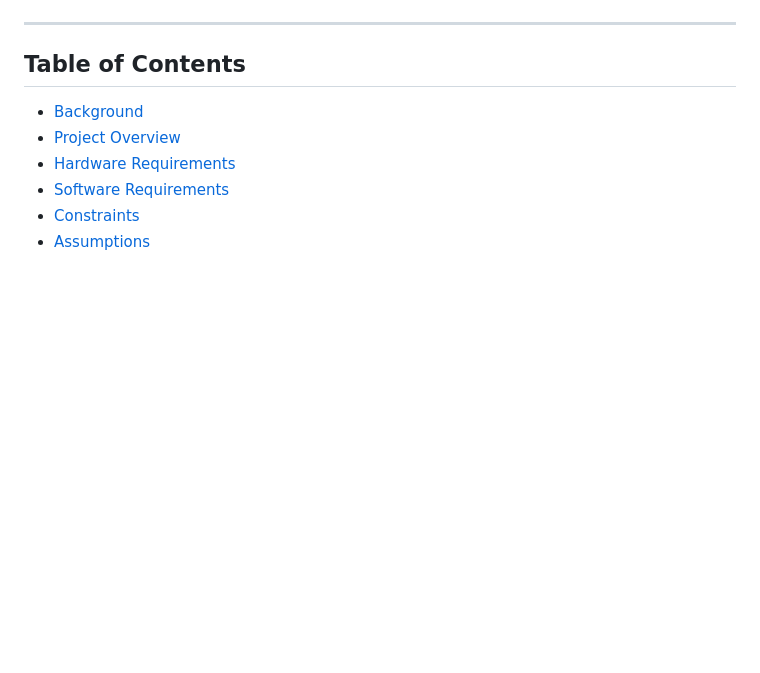
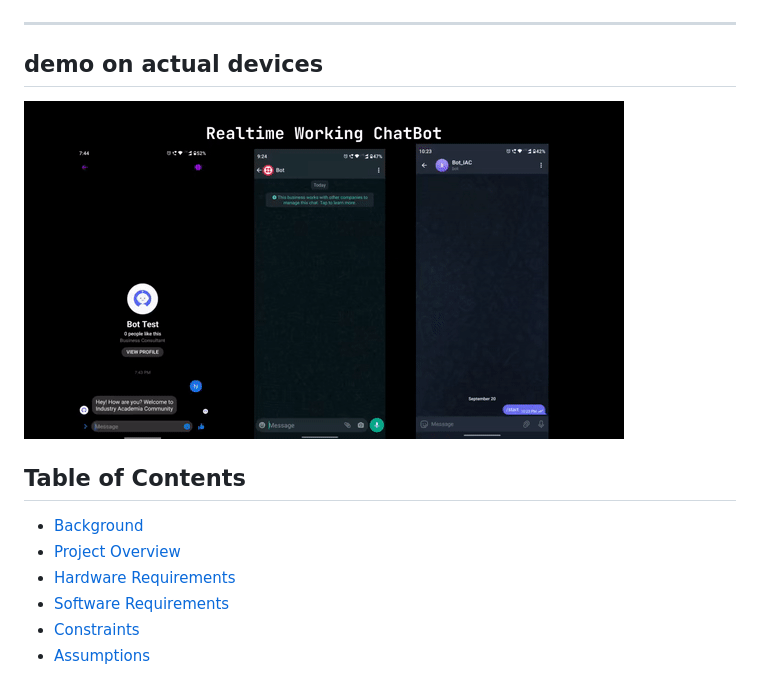
Before and after one commit to tusuii/SmartSolveAI_Unified_ChatBot_Internship_Project, a Markdown page: README.md, the part around the change. GitHub-like rendering; blank space fills up the shorter version.

```diff
--- a/README.md
+++ b/README.md
@@ -5,7 +5,9 @@
 </center>
 
 ---
+## demo on actual devices
 
+![gif video](https://github.com/tusuii/SmartSolveAI_Unified_ChatBot_Internship_Project/blob/main/ezgif.com-video-to-gif.gif)
 
 ## Table of Contents
 - [Background](#background)
```
